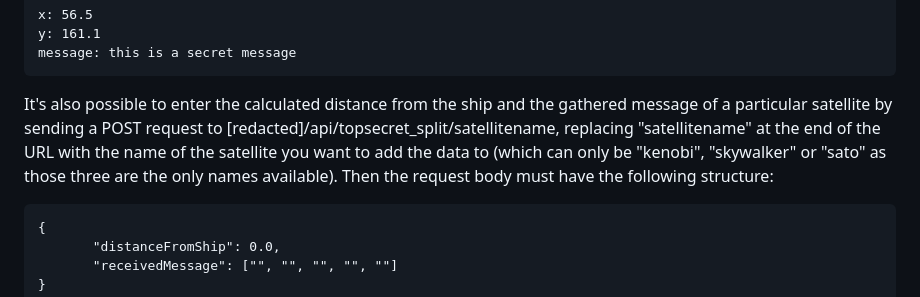
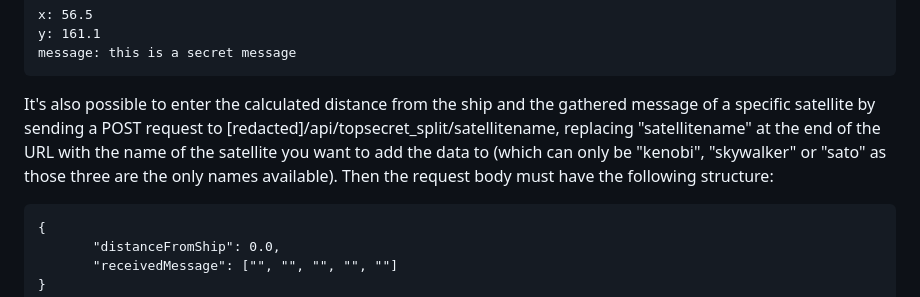
Before and after one commit to FedericoMilesi/challenge-meli, a Markdown page: README.md, the part around the change. Drawn GitHub-style.

````diff
--- a/README.md
+++ b/README.md
@@ -67,7 +67,7 @@ y: 161.1
 message: this is a secret message
 ```
 
-It's also possible to enter the calculated distance from the ship and the gathered message of a particular satellite by sending a POST request to [redacted]/api/topsecret_split/satellitename, replacing "satellitename" at the end of the URL with the name of the satellite you want to add the data to (which can only be "kenobi", "skywalker" or "sato" as those three are the only names available). Then the request body must have the following structure:
+It's also possible to enter the calculated distance from the ship and the gathered message of a specific satellite by sending a POST request to [redacted]/api/topsecret_split/satellitename, replacing "satellitename" at the end of the URL with the name of the satellite you want to add the data to (which can only be "kenobi", "skywalker" or "sato" as those three are the only names available). Then the request body must have the following structure:
 
 ```
 {
````
